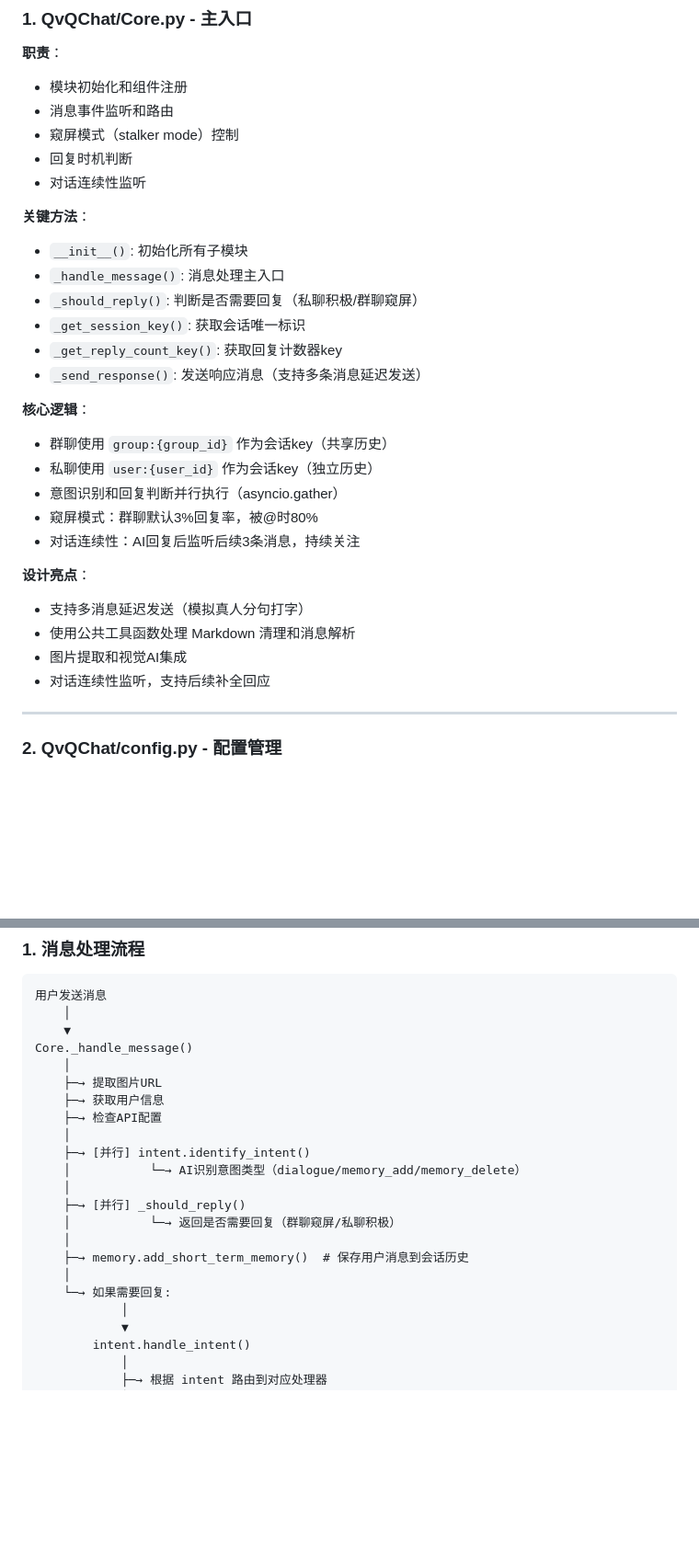
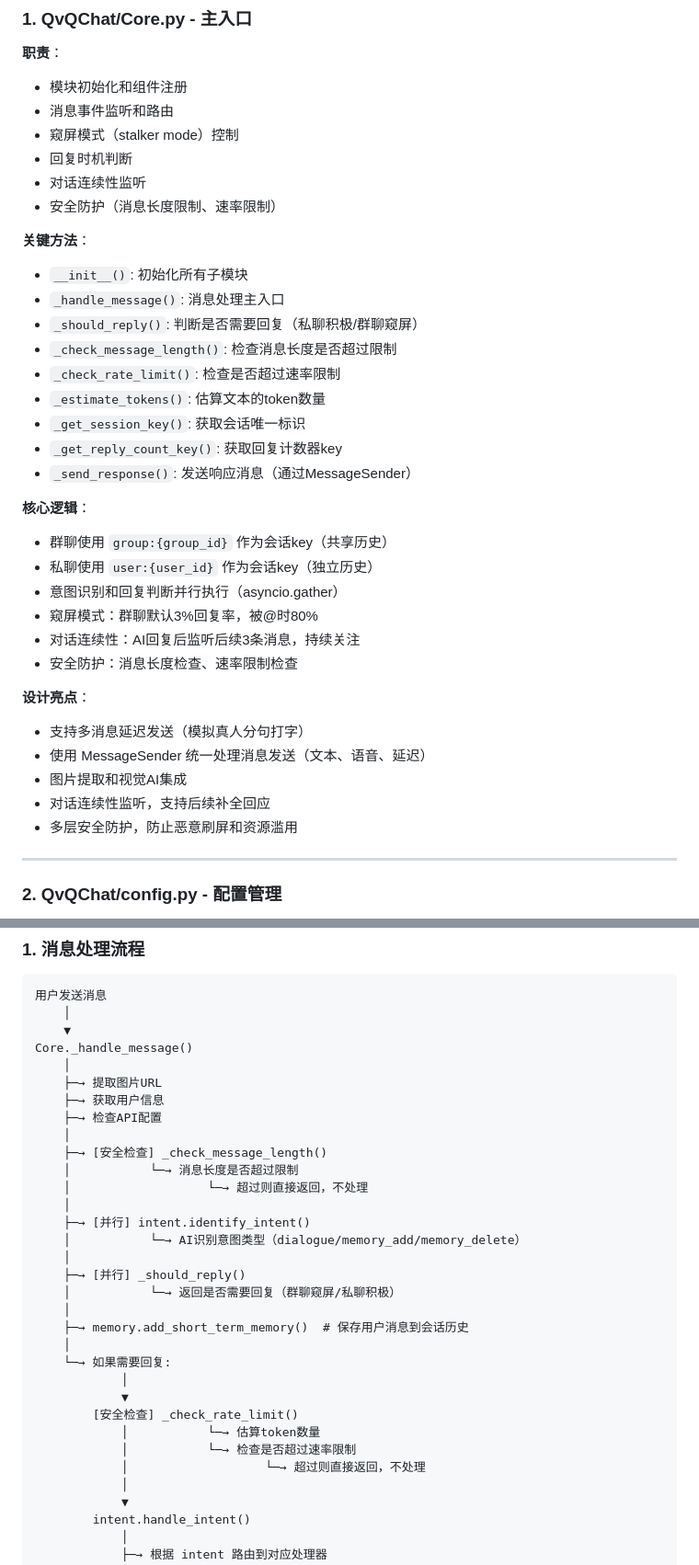
Before and after one commit to wsu2059q/ErisPulse-QvQChat, a Markdown page: ARCHITECTURE.md, 2 parts joined by grey strips. Shown at 92% size. Rendered like a GitHub page; blank space fills up the shorter version.

```diff
--- a/ARCHITECTURE.md
+++ b/ARCHITECTURE.md
@@ -64,14 +64,18 @@ QvQChat 是一个基于多AI协同的智能对话模块，采用模块化设计
 - 窥屏模式（stalker mode）控制
 - 回复时机判断
 - 对话连续性监听
+- 安全防护（消息长度限制、速率限制）
 
 **关键方法**：
 - `__init__()`: 初始化所有子模块
 - `_handle_message()`: 消息处理主入口
 - `_should_reply()`: 判断是否需要回复（私聊积极/群聊窥屏）
+- `_check_message_length()`: 检查消息长度是否超过限制
+- `_check_rate_limit()`: 检查是否超过速率限制
+- `_estimate_tokens()`: 估算文本的token数量
 - `_get_session_key()`: 获取会话唯一标识
 - `_get_reply_count_key()`: 获取回复计数器key
-- `_send_response()`: 发送响应消息（支持多条消息延迟发送）
+- `_send_response()`: 发送响应消息（通过MessageSender）
 
 **核心逻辑**：
 - 群聊使用 `group:{group_id}` 作为会话key（共享历史）
@@ -79,12 +83,14 @@ QvQChat 是一个基于多AI协同的智能对话模块，采用模块化设计
 - 意图识别和回复判断并行执行（asyncio.gather）
 - 窥屏模式：群聊默认3%回复率，被@时80%
 - 对话连续性：AI回复后监听后续3条消息，持续关注
+- 安全防护：消息长度检查、速率限制检查
 
 **设计亮点**：
 - 支持多消息延迟发送（模拟真人分句打字）
-- 使用公共工具函数处理 Markdown 清理和消息解析
+- 使用 MessageSender 统一处理消息发送（文本、语音、延迟）
 - 图片提取和视觉AI集成
 - 对话连续性监听，支持后续补全回应
+- 多层安全防护，防止恶意刷屏和资源滥用
 
 ---
 
@@ -410,6 +436,10 @@ Core._handle_message()
     ├─→ 获取用户信息
     ├─→ 检查API配置
     │
+    ├─→ [安全检查] _check_message_length()
+    │           └─→ 消息长度是否超过限制
+    │                   └─→ 超过则直接返回，不处理
+    │
     ├─→ [并行] intent.identify_intent()
     │           └─→ AI识别意图类型（dialogue/memory_add/memory_delete）
     │
@@ -419,6 +449,12 @@ Core._handle_message()
     ├─→ memory.add_short_term_memory()  # 保存用户消息到会话历史
     │
     └─→ 如果需要回复:
+            │
+            ▼
+        [安全检查] _check_rate_limit()
+            │           └─→ 估算token数量
+            │           └─→ 检查是否超过速率限制
+            │                   └─→ 超过则直接返回，不处理
             │
             ▼
         intent.handle_intent()
```
Also changed, not shown: other parts of ARCHITECTURE.md (+34 -6 lines), README.md (+73 -0 lines).
